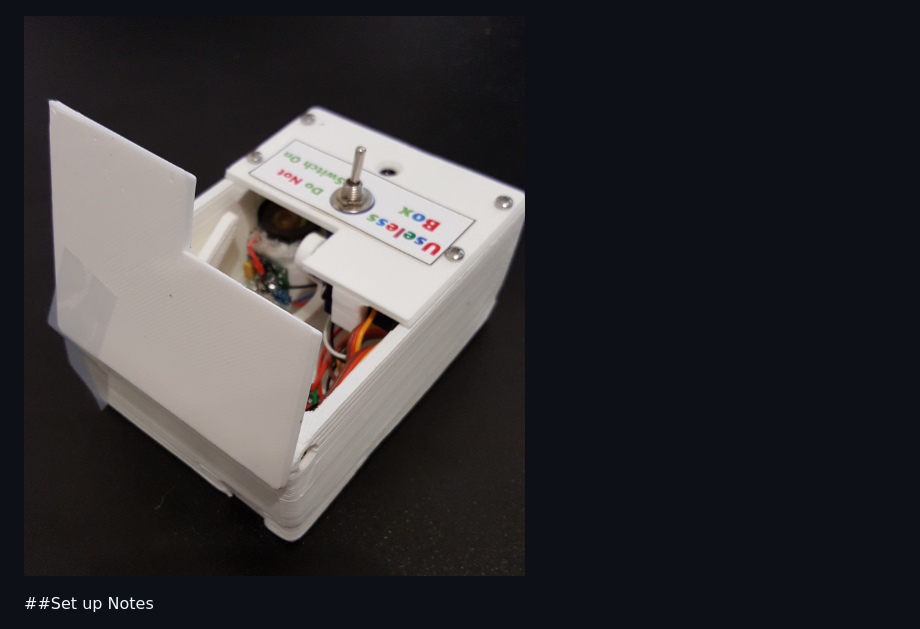
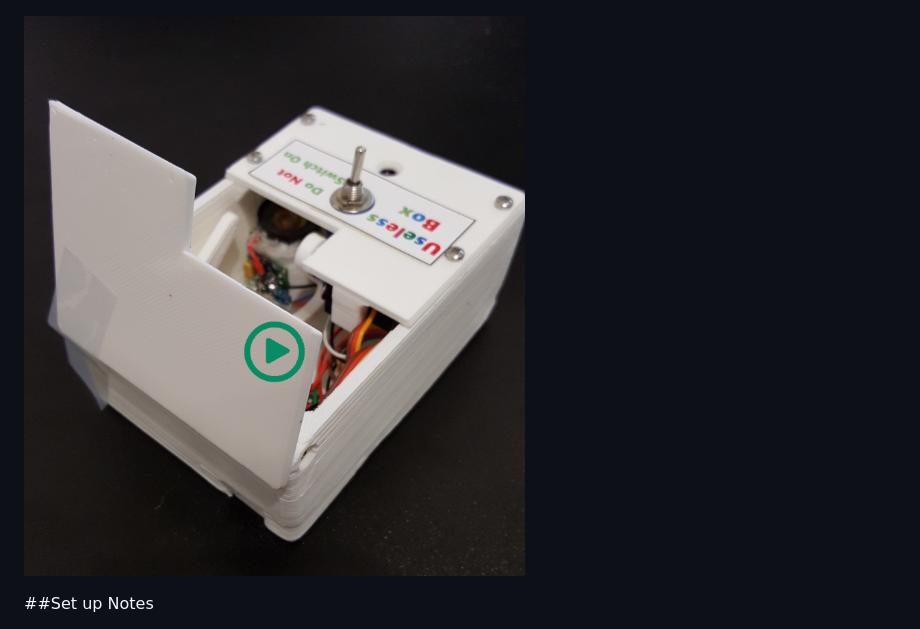
Before and after one commit to balassy/useless-box, a Markdown page: README.md, the part around the change. Rendered like a GitHub page; pictures changed too: media/Useless-Box1Preview.jpg (added).

Commit message:
video link

```diff
--- a/README.md
+++ b/README.md
@@ -22,7 +22,7 @@ For my hardware I used an ESP-12F rather than the Wemos but that is a personal p
 
 ![Schematic](./wiring/Schematic_UselessBox.jpg)
 
-[![Smart Useless Box in Action](./media/Useless-Box1.jpg)](https://youtu.be/ker99iGVxNo "Smart Useless Box in Action")
+[![Smart Useless Box in Action](./media/Useless-Box1Preview.jpg)](https://youtu.be/ker99iGVxNo "Smart Useless Box in Action")
 
 ##Set up Notes
 
```
